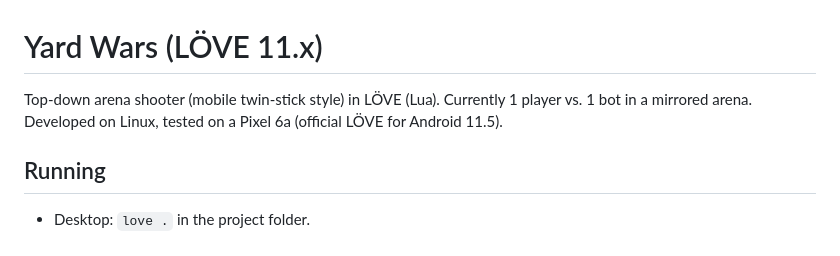
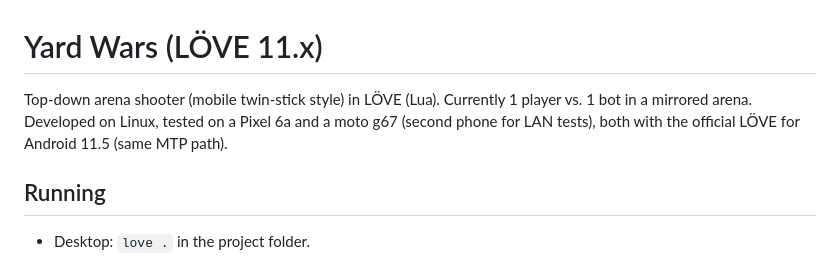
Before and after one commit to ZeroMips/yard-wars, a Markdown page: CLAUDE.md, the part around the change. GitHub-like rendering.

Commit message:
Note the second test phone
Co-Authored-By: Claude Opus 5.5 <noreply@anthropic.com>

```diff
--- a/CLAUDE.md
+++ b/CLAUDE.md
@@ -1,7 +1,8 @@
 # Yard Wars (LÖVE 11.x)
 
 Top-down arena shooter (mobile twin-stick style) in LÖVE (Lua). Currently 1 player vs. 1 bot
-in a mirrored arena. Developed on Linux, tested on a Pixel 6a (official LÖVE for Android 11.5).
+in a mirrored arena. Developed on Linux, tested on a Pixel 6a and a moto g67 (second
+phone for LAN tests), both with the official LÖVE for Android 11.5 (same MTP path).
 
 ## Running
 - Desktop: `love .` in the project folder.
```
